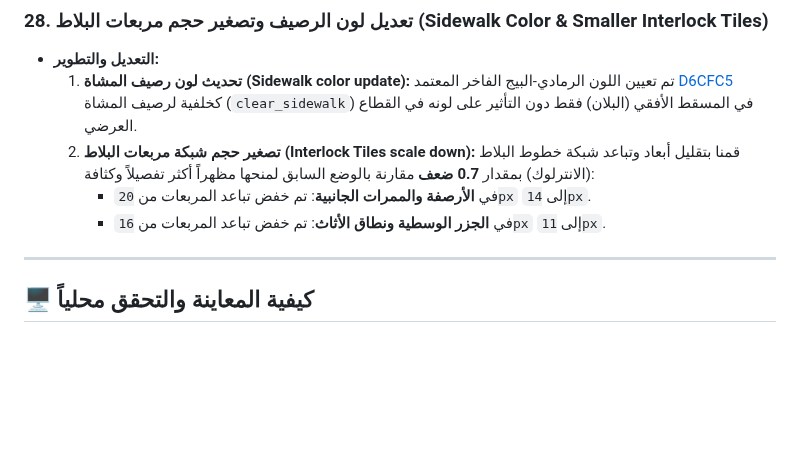
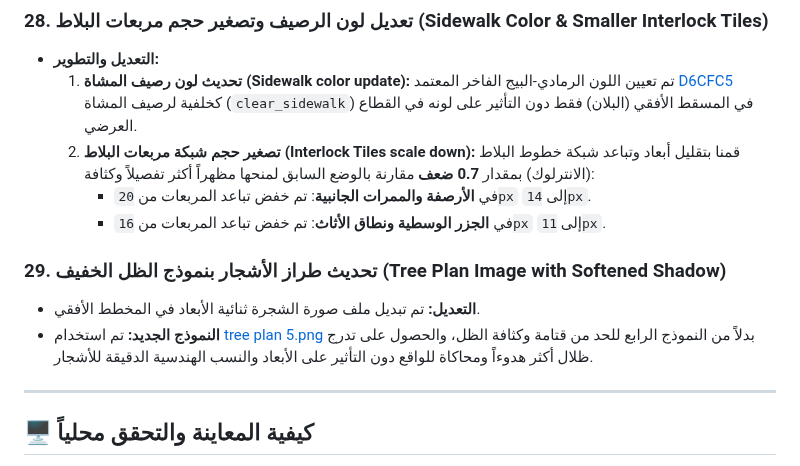
Before and after one commit to ArchSafy/humanization-guide, a Markdown page: walkthrough.md, the part around the change. GitHub-like rendering; blank space fills up the shorter version.

Commit message:
docs: document tree plan 5 update in walkthrough

```diff
--- a/walkthrough.md
+++ b/walkthrough.md
@@ -171,6 +171,10 @@
      * في **الأرصفة والممرات الجانبية**: تم خفض تباعد المربعات من `20px` إلى `14px`.
      * في **الجزر الوسطية ونطاق الأثاث**: تم خفض تباعد المربعات من `16px` إلى `11px`.
 
+### 29. تحديث طراز الأشجار بنموذج الظل الخفيف (Tree Plan Image with Softened Shadow)
+* **التعديل:** تم تبديل ملف صورة الشجرة ثنائية الأبعاد في المخطط الأفقي.
+* **النموذج الجديد:** تم استخدام [tree plan 5.png](file:///c:/Users/LENOVO/Documents/Mustafa/assets/tree%20plan%205.png) بدلاً من النموذج الرابع للحد من قتامة وكثافة الظل، والحصول على تدرج ظلال أكثر هدوءاً ومحاكاة للواقع دون التأثير على الأبعاد والنسب الهندسية الدقيقة للأشجار.
+
 ---
 
 ## 🖥️ كيفية المعاينة والتحقق محلياً
```
